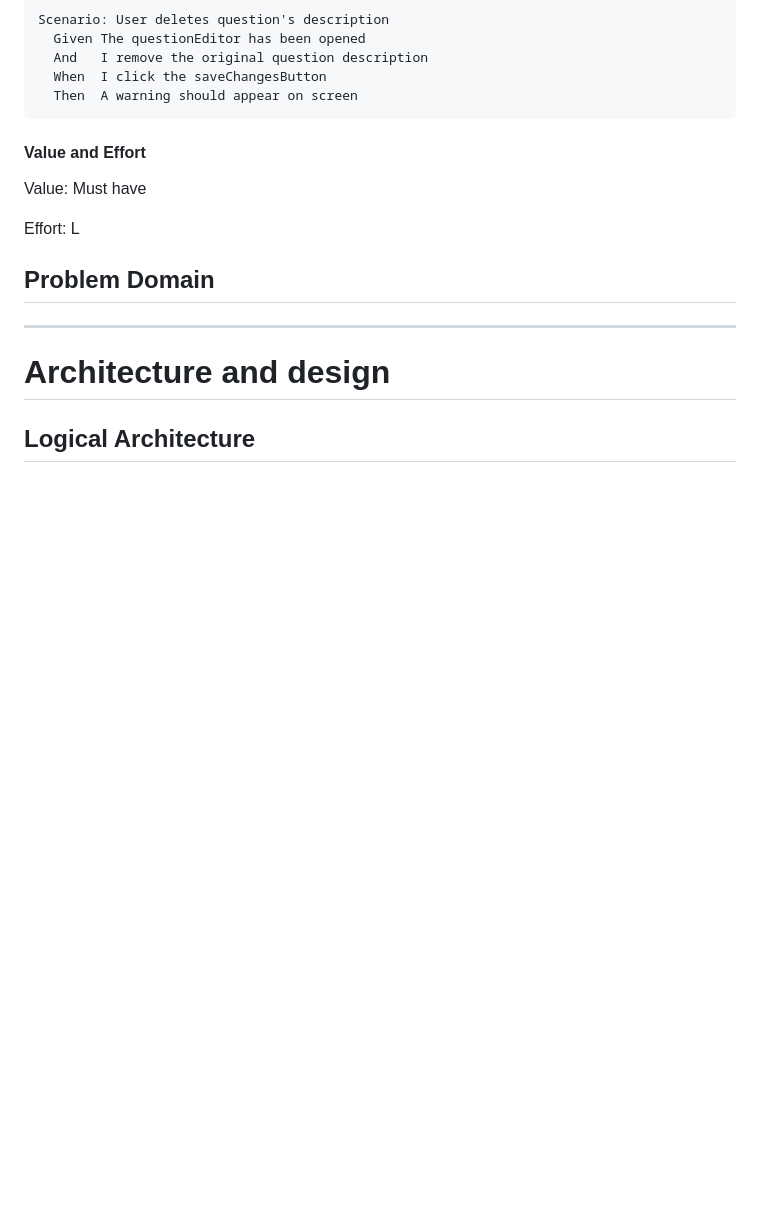
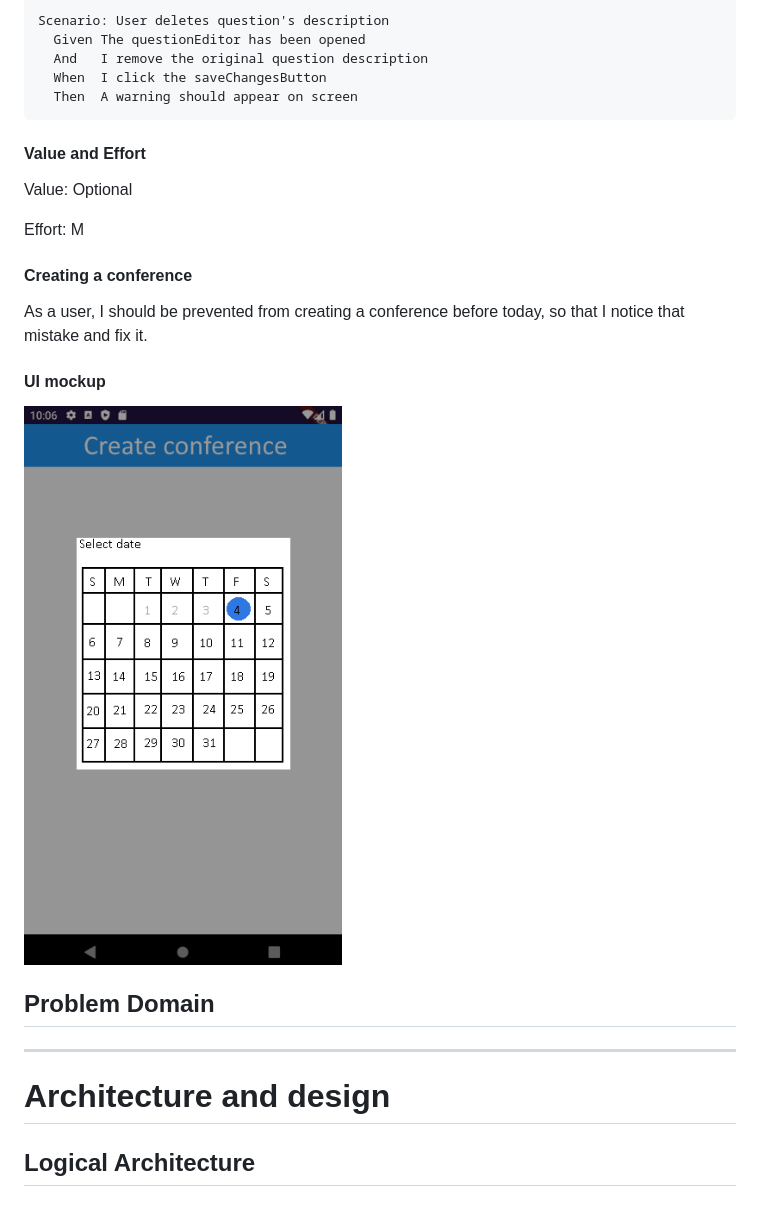
Before and after one commit to FEUP-ESOF-2020-21/open-cx-t1g4-gof, a Markdown page: README.md, the part around the change printed below. Rendered like a GitHub page; pictures changed too: docs/User_story_conference_date.png (added); blank space fills up the shorter version.

Commit message:
Added more user stories

````diff
--- a/README.md
+++ b/README.md
@@ -169,11 +185,16 @@ Scenario: User deletes question's description
   When  I click the saveChangesButton
   Then  A warning should appear on screen
 ```
+#### **Value and Effort**
+Value: Optional
 
-#### **Value and Effort**
-Value: Must have
+Effort: M
 
-Effort: L
+#### **Creating a conference**
+As a user, I should be prevented from creating a conference before today, so that I notice that mistake and fix it.
+
+#### **UI mockup**
+<img src="./docs/User_story_conference_date.png" alt="UI Mockup Conference Date"/>
 
 ## Problem Domain
 
````
Also changed, not shown: other parts of README.md (+17 -0 lines), docs/User_story_edit_empty_string_1.png (added), docs/User_story_edit_empty_string_2.png (added), docs/User_story_edit_empty_string_3.png (added).
